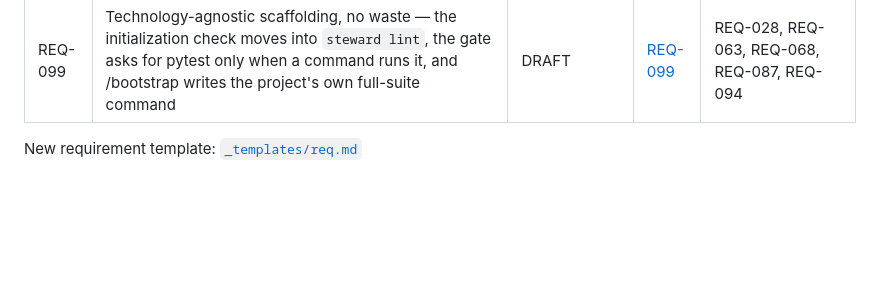
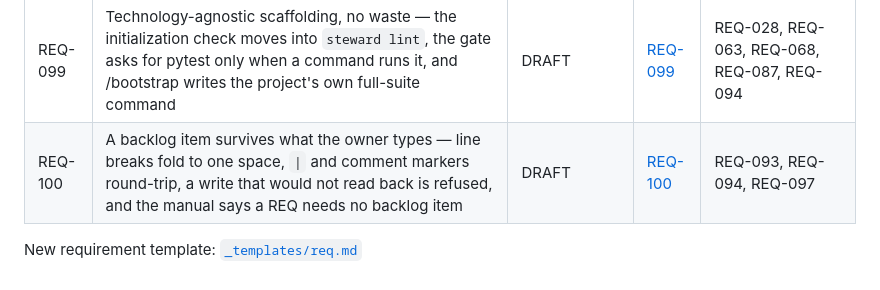
Before and after one commit to dr-froehlich/devsteward, a Markdown page: docs/requirements/REQUIREMENTS_INDEX.md, the part around the change. Rendered like a GitHub page; blank space fills up the shorter version.

```diff
--- a/docs/requirements/REQUIREMENTS_INDEX.md
+++ b/docs/requirements/REQUIREMENTS_INDEX.md
@@ -103,5 +103,6 @@ commit** as its frontmatter and the code.
 | REQ-097 | A status dashboard over every stamped project — one local browser page that reads each project's ledger, git and backlog, authors and edits backlog items, records verdicts, and applies the CLI's state changes without a Claude session | DONE | [REQ-097](REQ-097.md) | REQ-084, REQ-089, REQ-093, REQ-094 |
 | REQ-098 | Two moves, not four — `rework` returns any unfinished validation to develop and `repeat` re-arms a step from whatever stopped it; `revalidate` and `reland` fold into them, and the dashboard's project page puts the backlog above the requirements | DONE | [REQ-098](REQ-098.md) | REQ-033, REQ-054, REQ-055, REQ-065, REQ-074, REQ-089, REQ-094, REQ-097 |
 | REQ-099 | Technology-agnostic scaffolding, no waste — the initialization check moves into `steward lint`, the gate asks for pytest only when a command runs it, and /bootstrap writes the project's own full-suite command | DRAFT | [REQ-099](REQ-099.md) | REQ-028, REQ-063, REQ-068, REQ-087, REQ-094 |
+| REQ-100 | A backlog item survives what the owner types — line breaks fold to one space, `\|` and comment markers round-trip, a write that would not read back is refused, and the manual says a REQ needs no backlog item | DRAFT | [REQ-100](REQ-100.md) | REQ-093, REQ-094, REQ-097 |
 
 New requirement template: [`_templates/req.md`](../../devsteward/templates/docs/requirements/_templates/req.md)
```
Also changed, not shown: docs/requirements/REQ-100.md (added, +159 -0 lines).
